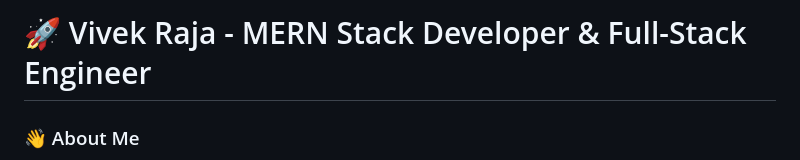
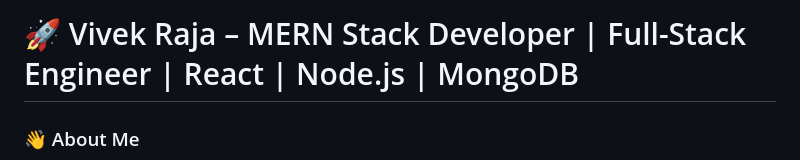
Before and after one commit to VivekRaja01/Vivek-Raja-Github.io, a Markdown page: README.md, the part around the change. Drawn GitHub-style.

```diff
--- a/README.md
+++ b/README.md
@@ -1,4 +1,4 @@
-# 🚀 Vivek Raja - MERN Stack Developer & Full-Stack Engineer
+# 🚀 Vivek Raja – MERN Stack Developer | Full-Stack Engineer | React | Node.js | MongoDB
 
 ### 👋 About Me
 Hi, I’m **Vivek Raja**, a passionate **MERN Stack Developer** building **scalable, responsive, and modern web applications**. I transform ideas into impactful digital solutions using **clean, maintainable code** and **full-stack expertise**, bridging frontend, backend, and database systems seamlessly.
```
